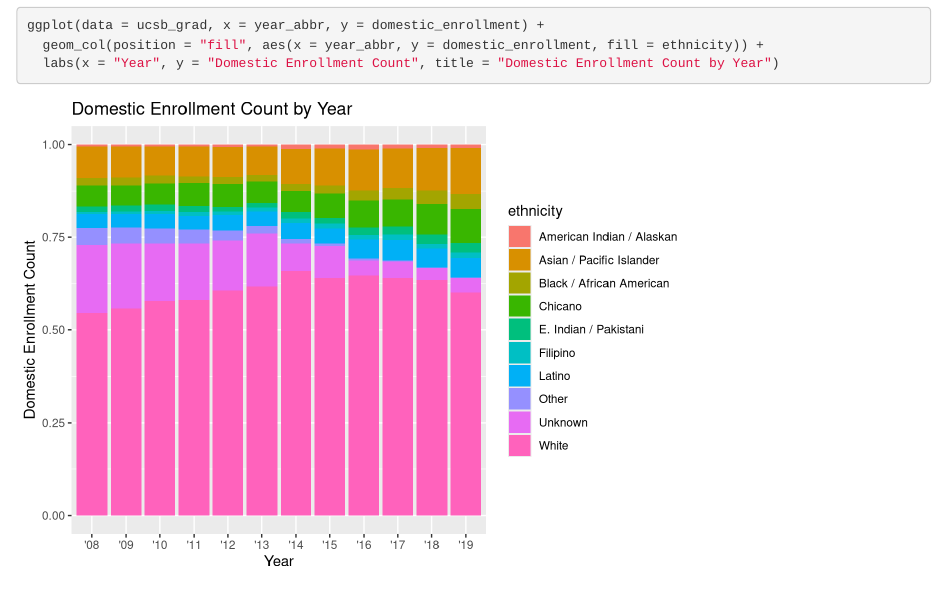
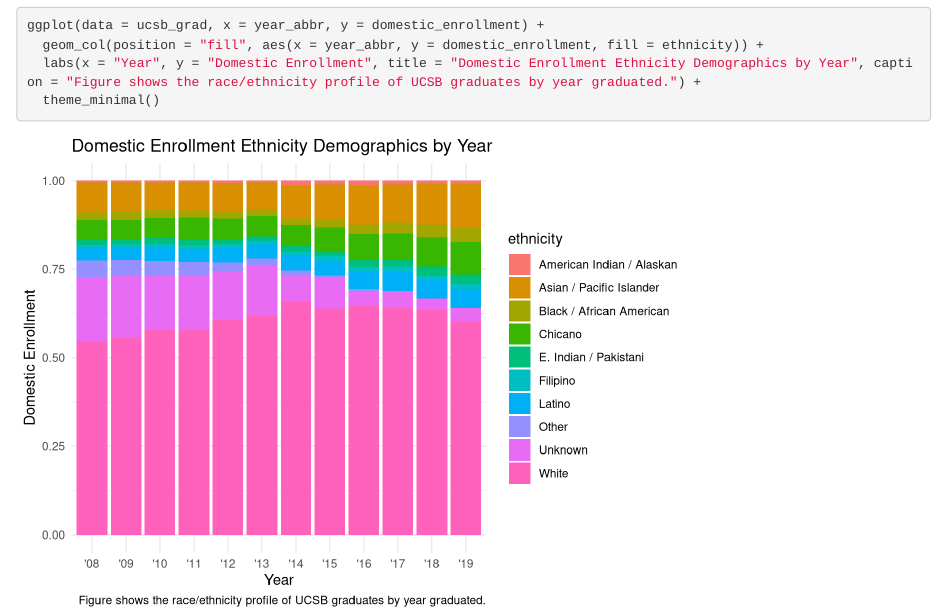
Before and after one commit to jack-miller-earth/group--05-ucsb-grad, an R Markdown document (group_05_ucsb_grad.Rmd): the page in a window 1100 px wide, from 350 px down. Rendered offline with R 4.5, knitr and Pandoc, with nearby package versions.

Commit message:
Title, caption, and theme set

````diff
--- a/group_05_ucsb_grad.Rmd
+++ b/group_05_ucsb_grad.Rmd
@@ -19,5 +19,6 @@ ucsb_grad <- read_csv(here("data", "ucsb_grad_data.csv"))
 ```{r}
 ggplot(data = ucsb_grad, x = year_abbr, y = domestic_enrollment) +
   geom_col(position = "fill", aes(x = year_abbr, y = domestic_enrollment, fill = ethnicity)) +
-  labs(x = "Year", y = "Domestic Enrollment Count", title = "Domestic Enrollment Count by Year")
+  labs(x = "Year", y = "Domestic Enrollment", title = "Domestic Enrollment Ethnicity Demographics by Year", caption = "Figure shows the race/ethnicity profile of UCSB graduates by year graduated.") +
+  theme_minimal()
 ```
````
